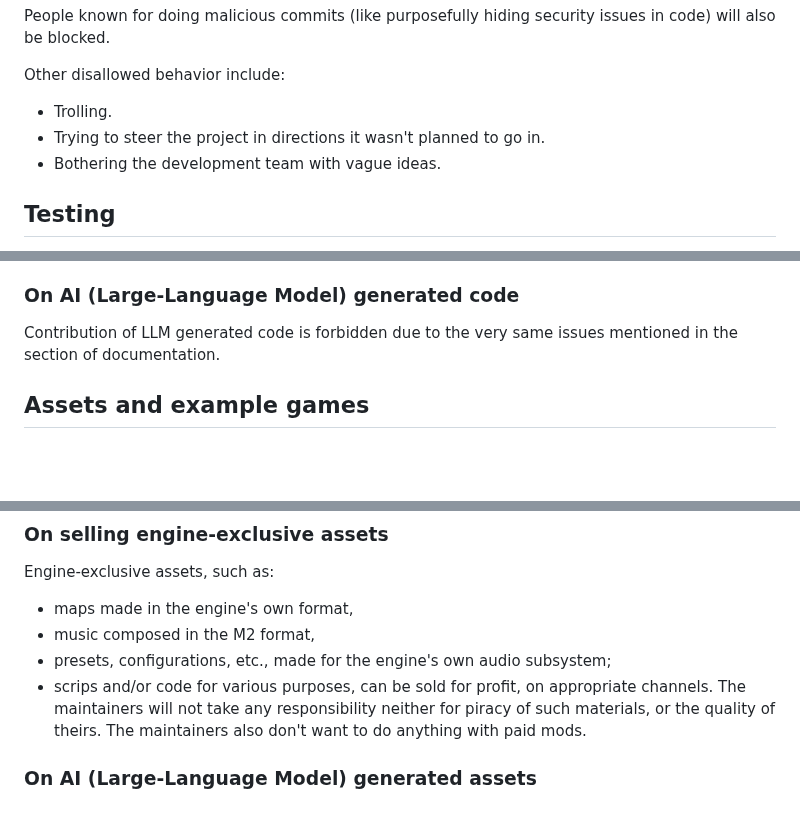
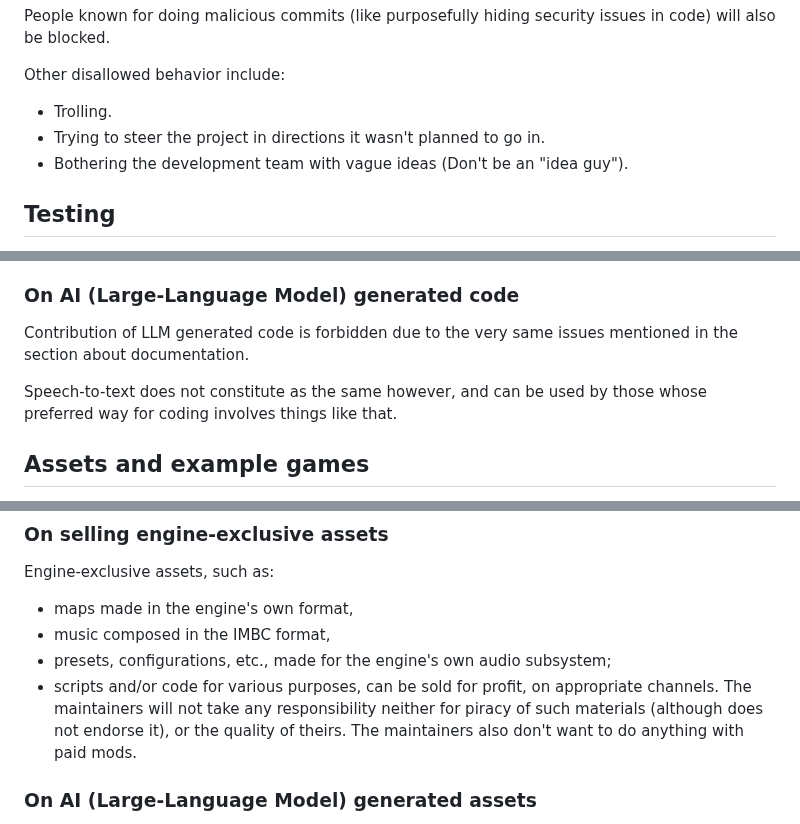
Before and after one commit to ZILtoid1991/pixelperfectengine, a Markdown page: CONTRIBUTING.md, 3 parts joined by grey strips. GitHub-like rendering; blank space fills up the shorter version.

```diff
--- a/CONTRIBUTING.md
+++ b/CONTRIBUTING.md
@@ -9,7 +9,7 @@ People known for doing malicious commits (like purposefully hiding security issu
 Other disallowed behavior include:
 * Trolling.
 * Trying to steer the project in directions it wasn't planned to go in.
-* Bothering the development team with vague ideas.
+* Bothering the development team with vague ideas (Don't be an "idea guy").
 
 ## Testing
 
@@ -65,7 +65,9 @@ Engine extensions, such as additional audio modules, can be under other licenses
 
 ### On AI (Large-Language Model) generated code
 
-Contribution of LLM generated code is forbidden due to the very same issues mentioned in the section of documentation.
+Contribution of LLM generated code is forbidden due to the very same issues mentioned in the section about documentation.
+
+Speech-to-text does not constitute as the same however, and can be used by those whose preferred way for coding involves things like that.
 
 ## Assets and example games
 
@@ -85,10 +87,10 @@ Due to the nature of this project, assets for testing purposes are needed. Examp
 
 Engine-exclusive assets, such as:
 * maps made in the engine's own format,
-* music composed in the M2 format,
+* music composed in the IMBC format,
 * presets, configurations, etc., made for the engine's own audio subsystem;
-* scrips and/or code for various purposes,
-can be sold for profit, on appropriate channels. The maintainers will not take any responsibility neither for piracy of such materials, or the quality of theirs. The maintainers also don't want to do anything with paid mods.
+* scripts and/or code for various purposes,
+can be sold for profit, on appropriate channels. The maintainers will not take any responsibility neither for piracy of such materials (although does not endorse it), or the quality of theirs. The maintainers also don't want to do anything with paid mods.
 
 ### On AI (Large-Language Model) generated assets
 
```
Also changed, not shown: other parts of CONTRIBUTING.md (+1 -1 lines).
